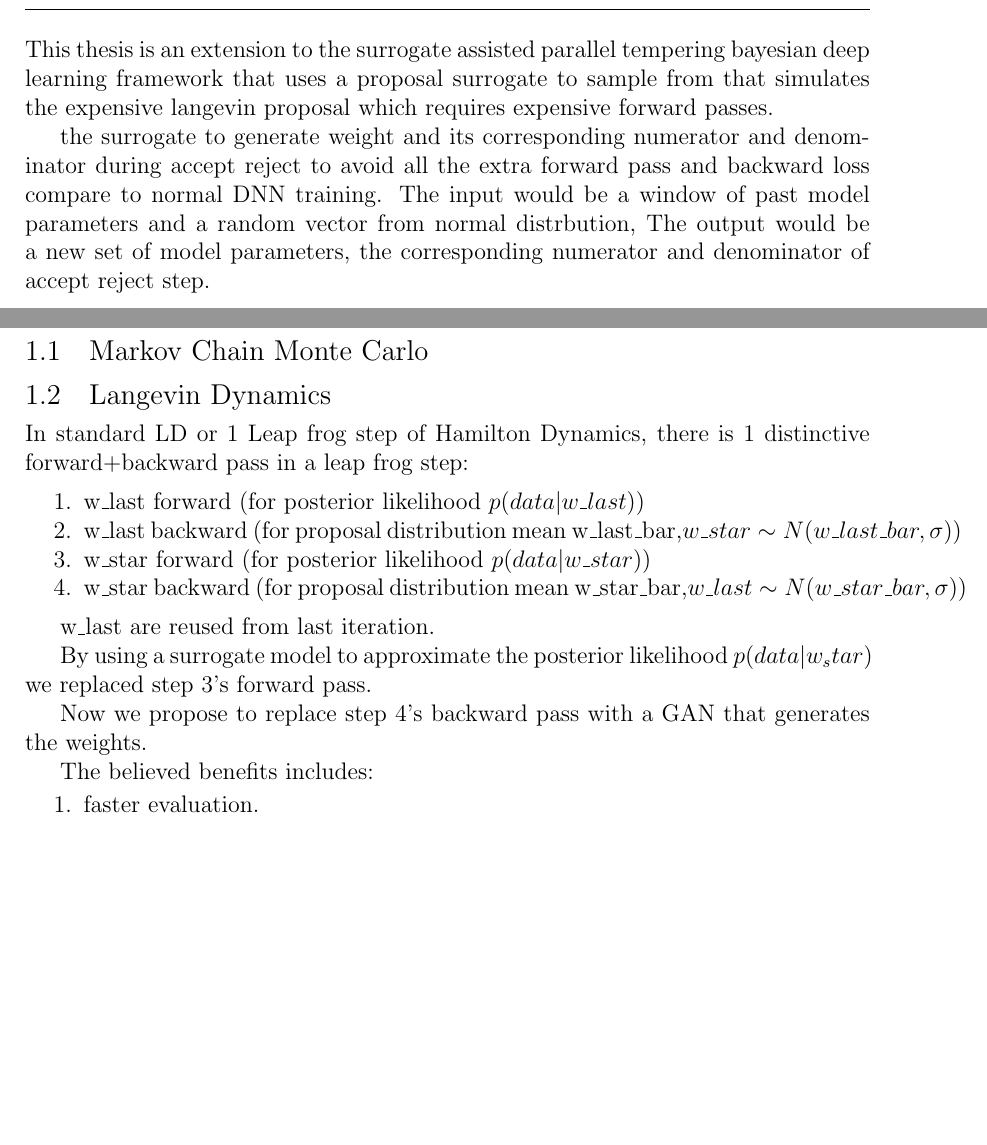
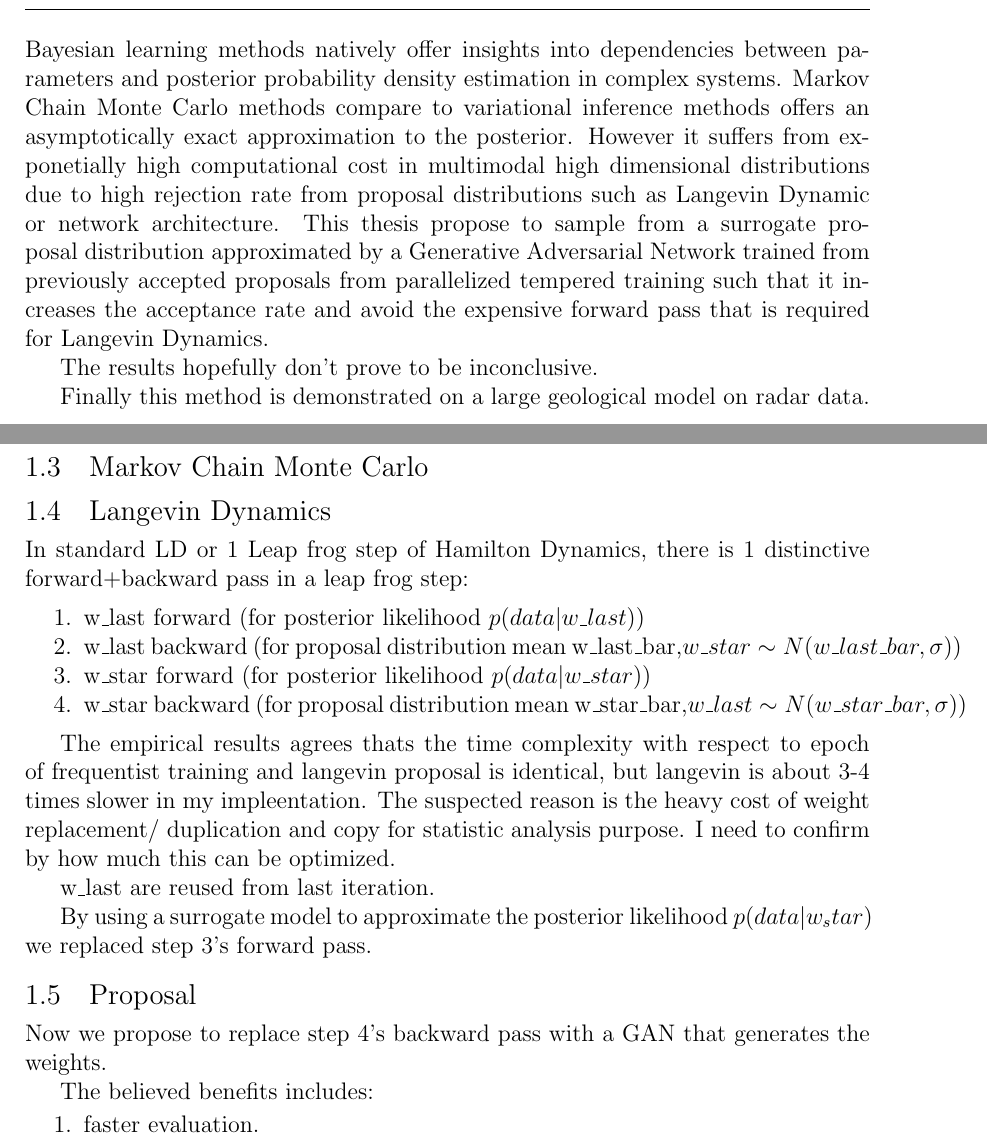
Before and after one commit to DARE-ML/GAN-proposaldistributionMCMC, a LaTeX thesis (thesis/thesis.tex): two parts of pages 7 and 12 of 21 before the commit and two parts of pages 7 and 13 of 21 after it, joined at a grey line, cut at the place of the change, the shorter picture padded with empty space. Compiled offline with pdfLaTeX; a LaTeX package or settings file that is missing is left out.

Commit message:
changed abstract and started coding gan for params

```diff
--- a/thesis/thesis.tex
+++ b/thesis/thesis.tex
@@ -218,9 +218,12 @@ style to be shamelessly copied.
 
 \prefacesection{Abstract}
 
-This thesis is an extension to the surrogate assisted parallel tempering bayesian deep learning framework that uses a proposal surrogate to sample from that simulates the expensive langevin proposal which requires expensive forward passes.
+Bayesian learning methods natively offer insights into dependencies between parameters and posterior probability density estimation in complex systems. Markov Chain Monte Carlo methods compare to variational inference methods offers an asymptotically exact approximation to the posterior. However it suffers from exponetially high computational cost in multimodal high dimensional distributions due to high rejection rate from proposal distributions such as Langevin Dynamic or network architecture. This thesis propose to sample from a surrogate proposal distribution approximated by a Generative Adversarial Network trained from previously accepted proposals from parallelized tempered training such that it increases the acceptance rate and avoid the expensive forward pass that is required for Langevin Dynamics.
 
-the surrogate to generate weight and its corresponding numerator and denominator during accept reject to avoid all the extra forward pass and backward loss compare to normal DNN training. The input would be a window of past model parameters and a random vector from normal distrbution, The output would be a new set of model parameters, the corresponding numerator and denominator of accept reject step.
+The results hopefully don't prove to be inconclusive.
+
+Finally this method is demonstrated on a large geological model on radar data.
+
 
 \afterpage{\blankpage}
 
@@ -275,25 +280,3 @@ Other assumptions and constraints
 \begin{enumerate}
 \item weight decay as normal prior on weights
 \end{enumerate}
-\section{Markov Chain Monte Carlo}
-
-\section{Langevin Dynamics}
-In standard LD or 1 Leap frog step of Hamilton Dynamics, there is 1 distinctive forward+backward pass in a leap frog step:
-
-\begin{enumerate}
-    \item w\_last forward (for posterior likelihood $p(data|w\_last)$)
-    \item w\_last backward (for proposal distribution mean w\_last\_bar,$w\_star \sim N(w\_last\_bar,\sigma)$)
-    \item w\_star forward (for posterior likelihood $p(data|w\_star)$)
-    \item w\_star backward (for proposal distribution mean w\_star\_bar,$w\_last \sim N(w\_star\_bar,\sigma)$)
-\end{enumerate}
-
-w\_last are reused from last iteration.
-
-By using a surrogate model to approximate the posterior likelihood $p(data|w_star)$ we replaced step 3's forward pass.
-
-Now we propose to replace step 4's backward pass with a GAN that generates the weights.
-
-The believed benefits includes:
-\begin{enumerate}
-\item faster evaluation.
-\end{enumerate}
@@ -331,3 +308,29 @@ Now imagine someone tied them in a knot, tore them a little, balled them up, and
 The data is a bunch of colors in an arbitrary 3D ball of mess with very difficult to discern patterns. But the data lies on a low dimensional manifold (the 2D bedsheet). If you could figure out the manifold (flatten the bedsheet), the data will be easy to model.)  $explaination\ on\ reddit$
 
 (stil have problem understanding the math behind it, but implementation wise i think it just removes the bounded final activation and uses the score as a loss)
+
+\section{Markov Chain Monte Carlo}
+
+\section{Langevin Dynamics}
+In standard LD or 1 Leap frog step of Hamilton Dynamics, there is 1 distinctive forward+backward pass in a leap frog step:
+
+\begin{enumerate}
+    \item w\_last forward (for posterior likelihood $p(data|w\_last)$)
+    \item w\_last backward (for proposal distribution mean w\_last\_bar,$w\_star \sim N(w\_last\_bar,\sigma)$)
+    \item w\_star forward (for posterior likelihood $p(data|w\_star)$)
+    \item w\_star backward (for proposal distribution mean w\_star\_bar,$w\_last \sim N(w\_star\_bar,\sigma)$)
+\end{enumerate}
+
+The empirical results agrees thats the time complexity with respect to epoch of frequentist training and langevin proposal is identical, but langevin is about 3-4 times slower in my impleentation. The suspected reason is the heavy cost of weight replacement/ duplication and copy for statistic analysis purpose. I need to confirm by how much this can be optimized.
+
+w\_last are reused from last iteration.
+
+By using a surrogate model to approximate the posterior likelihood $p(data|w_star)$ we replaced step 3's forward pass.
+
+\section{Proposal}
+Now we propose to replace step 4's backward pass with a GAN that generates the weights.
+
+The believed benefits includes:
+\begin{enumerate}
+\item faster evaluation.
+\end{enumerate}
```
Also changed, not shown: thesis/thesis.pdf, thesis/thesis.tex (24 more changed lines), 3 other files.
